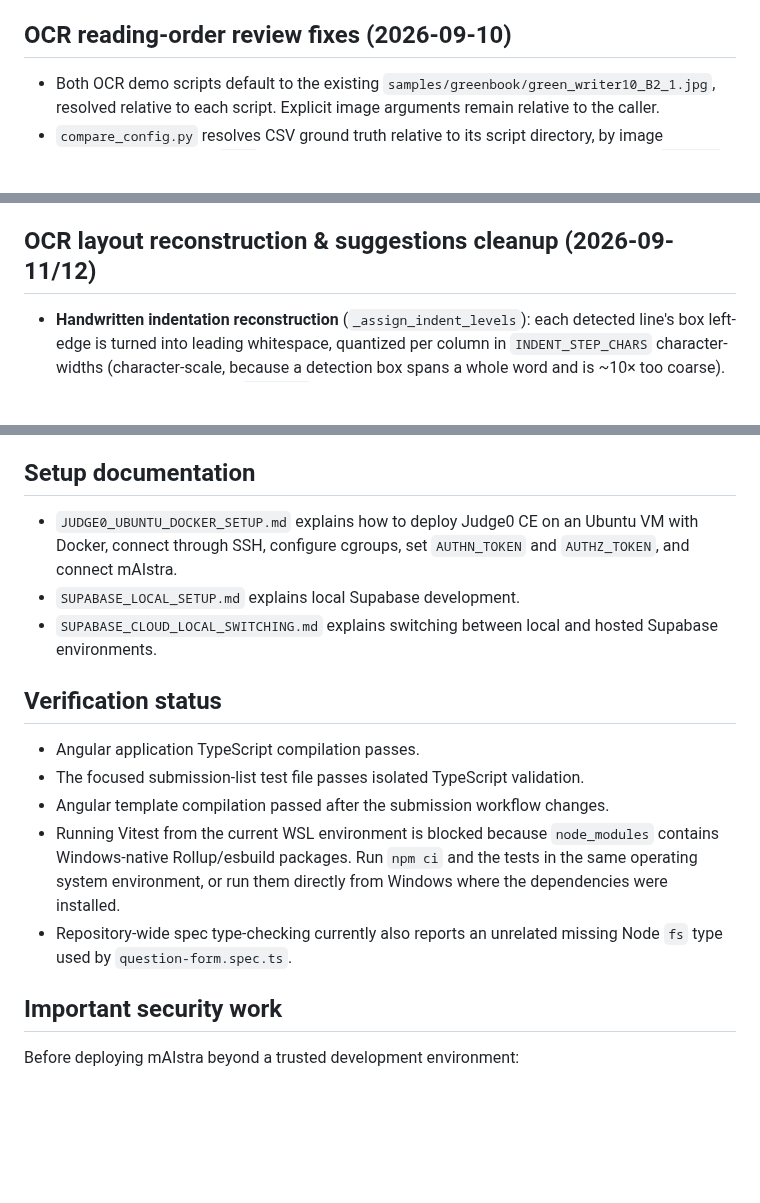
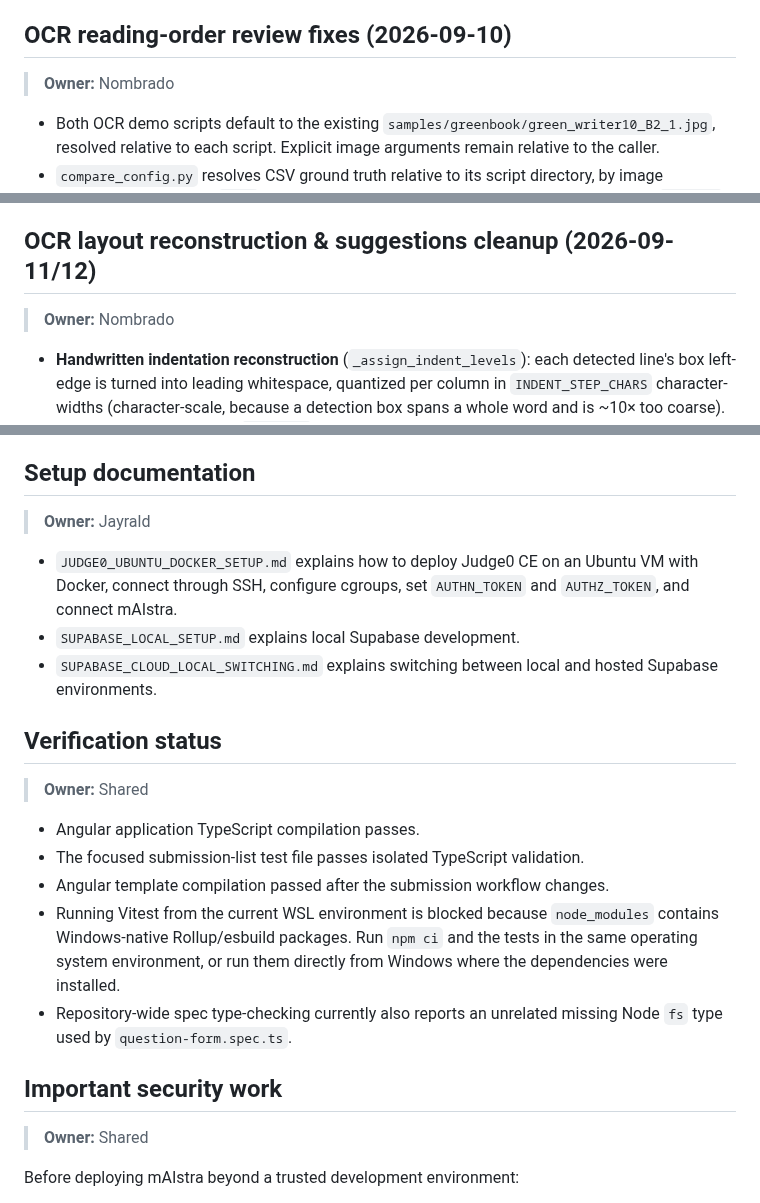
Before and after one commit to Francismarcnikko123/mAIstra, a Markdown page: docs/PROJECT_OVERVIEW_AND_CHANGES.md, 3 parts joined by grey strips. Rendered like a GitHub page; blank space fills up the shorter version.

```diff
--- a/docs/PROJECT_OVERVIEW_AND_CHANGES.md
+++ b/docs/PROJECT_OVERVIEW_AND_CHANGES.md
@@ -80,6 +98,8 @@ The following state is intentionally retained in `SubmissionsListComponent`:
 
 ## OCR reading-order review fixes (2026-09-10)
 
+> **Owner:** Nombrado
+
 - Both OCR demo scripts default to the existing `samples/greenbook/green_writer10_B2_1.jpg`, resolved relative to each script. Explicit image arguments remain relative to the caller.
 - `compare_config.py` resolves CSV ground truth relative to its script directory, by image basename. (The loose-`.txt`-beside-the-image fallback was later removed — commit `d1a4a06` — so `labels.csv` is now the single ground-truth source.) The default recognizer directory is resolved relative to the pipeline file so demos can also run from the repository root; `MAISTRA_REC_MODEL_DIR` overrides are preserved.
 - Removed the redundant crossing check in `_detect_two_columns`: the widest coverage-gap midpoint already guarantees no crossing. Detection-count and vertical-span gates remain unchanged.
@@ -89,6 +109,8 @@ The following state is intentionally retained in `SubmissionsListComponent`:
 
 ## OCR layout reconstruction & suggestions cleanup (2026-09-11/12)
 
+> **Owner:** Nombrado
+
 - **Handwritten indentation reconstruction** (`_assign_indent_levels`): each detected line's box left-edge is turned into leading whitespace, quantized per column in `INDENT_STEP_CHARS` character-widths (character-scale, because a detection box spans a whole word and is ~10× too coarse). Recognition-independent; `clean_ws` CER stays 0.099 (whitespace-normalized), while the whitespace-sensitive raw CER improved 0.257 → 0.176 against the indentation-preserving ground truth.
 - **Vertical spacing reconstruction** (`_join_lines_with_vertical_gaps`): blank lines are reinserted where the vertical gap between consecutive lines exceeds the normal line pitch (quantized, capped at `MAX_BLANK_LINES`), so the extraction reproduces the student's blank-line layout. Also whitespace-neutral to `clean_ws`. Two-column pages are handled for free (the left→right seam is a negative gap → no blank lines).
 - **Removed the unused OCR-review suggestions backend** (commit `43addce`): `c_code_suggestions.py`, `_build_line_details`, `_attach_suggestion_reasons`, the `line_details`/`review_suggestions`/`review_diagnostics` API fields, the `evaluate_cer` suggestion report, and `suggestion_improves_reference`. The flagging UI it fed lives only on the unmerged experiment branch, so it was dead weight on this branch. Extraction output and CER are unchanged.
@@ -158,11 +192,15 @@ Focused tests now cover:
 
 ## Setup documentation
 
+> **Owner:** Jayrald
+
 - `JUDGE0_UBUNTU_DOCKER_SETUP.md` explains how to deploy Judge0 CE on an Ubuntu VM with Docker, connect through SSH, configure cgroups, set `AUTHN_TOKEN` and `AUTHZ_TOKEN`, and connect mAIstra.
 - `SUPABASE_LOCAL_SETUP.md` explains local Supabase development.
 - `SUPABASE_CLOUD_LOCAL_SWITCHING.md` explains switching between local and hosted Supabase environments.
 
 ## Verification status
+
+> **Owner:** Shared
 
 - Angular application TypeScript compilation passes.
 - The focused submission-list test file passes isolated TypeScript validation.
@@ -171,6 +209,8 @@ Focused tests now cover:
 - Repository-wide spec type-checking currently also reports an unrelated missing Node `fs` type used by `question-form.spec.ts`.
 
 ## Important security work
+
+> **Owner:** Shared
 
 Before deploying mAIstra beyond a trusted development environment:
 
```
Also changed, not shown: other parts of docs/PROJECT_OVERVIEW_AND_CHANGES.md (+32 -0 lines).
